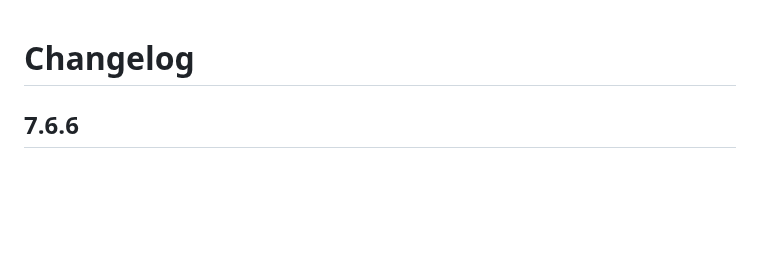
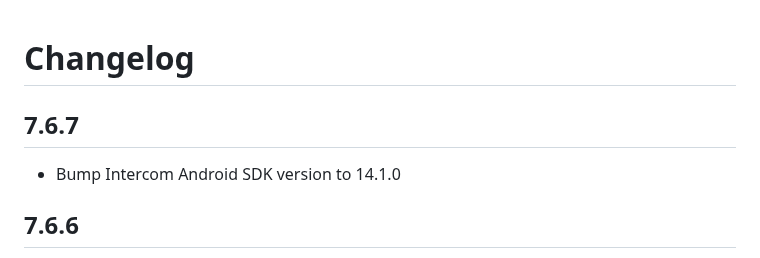
Before and after one commit to v3rm0n/intercom_flutter, a Markdown page: intercom_flutter/CHANGELOG.md, the part around the change. Drawn GitHub-style; blank space fills up the shorter version.

Commit message:
Update changelog

```diff
--- a/intercom_flutter/CHANGELOG.md
+++ b/intercom_flutter/CHANGELOG.md
@@ -1,4 +1,8 @@
 # Changelog
+
+## 7.6.7
+
+* Bump Intercom Android SDK version to 14.1.0
 
 ## 7.6.6
 
```
